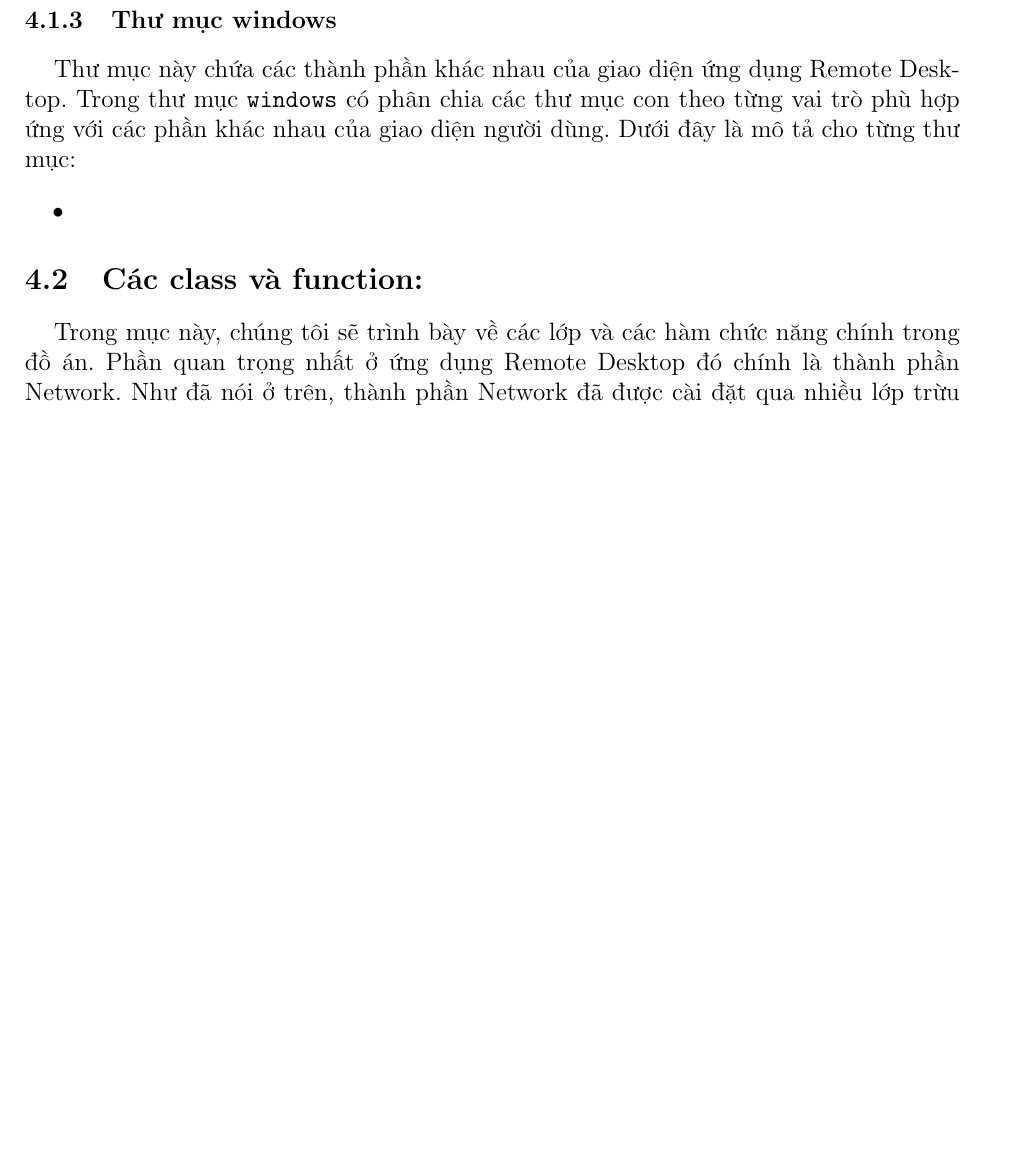
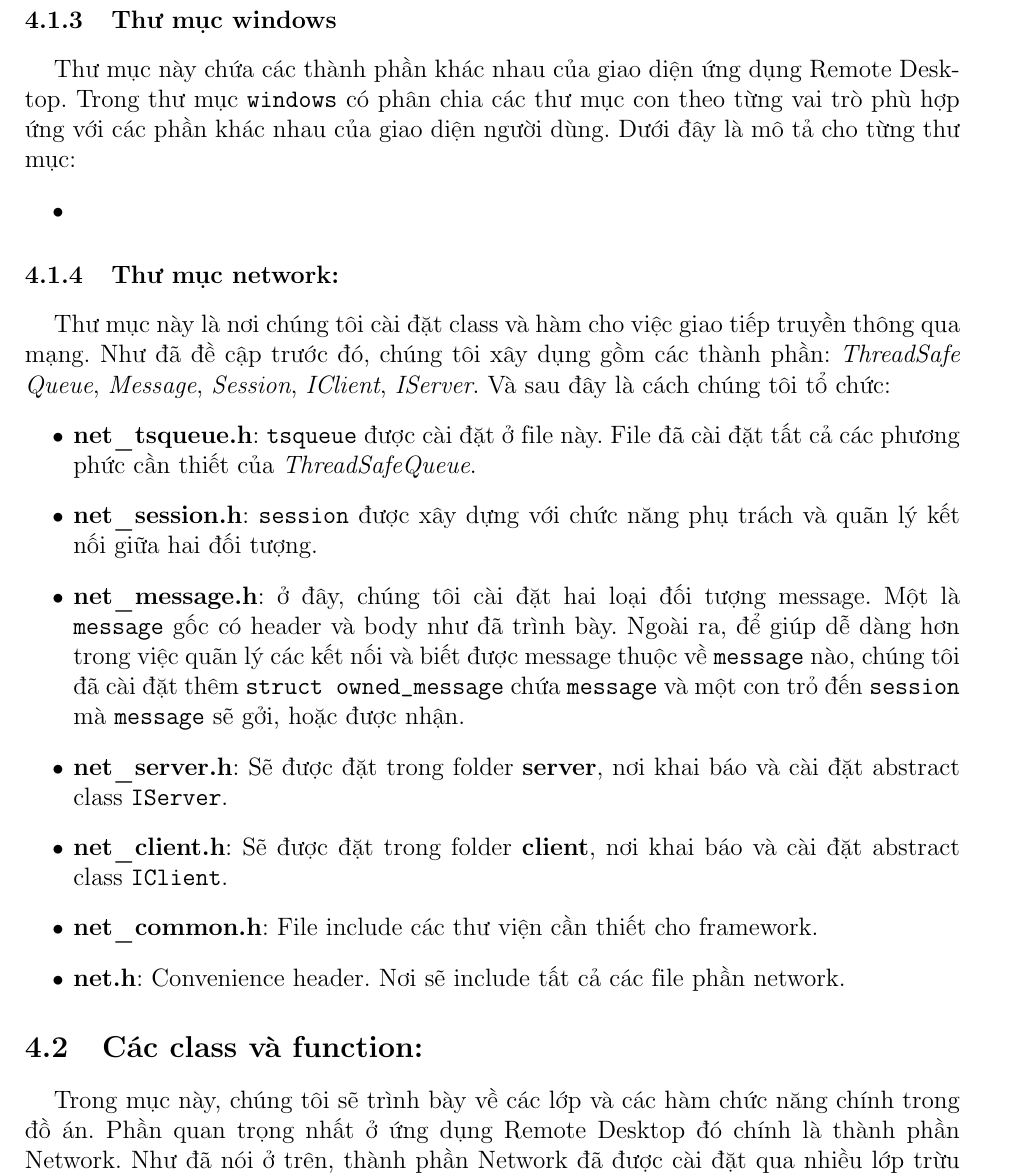
Before and after one commit to LongBaoCoder2/Remote-Desktop, a LaTeX document (documentation/main.tex, which reads documentation/latex/file_organization.tex): part of page 26 of 31, cut so that both start at the same text, the shorter picture padded with empty space. Compiled offline with pdfLaTeX.

Commit message:
Add network organization

```diff
--- a/documentation/latex/file_organization.tex
+++ b/documentation/latex/file_organization.tex
@@ -39,3 +39,16 @@ Thư mục này chứa các thành phần khác nhau của giao diện ứng d
 \begin{itemize}
 	\item
 \end{itemize}
+
+
+\subsubsection{Thư mục network: }
+Thư mục này là nơi chúng tôi cài đặt class và hàm cho việc giao tiếp truyền thông qua mạng. Như đã đề cập trước đó, chúng tôi xây dụng gồm các thành phần: \textit{ThreadSafe Queue}, \textit{Message}, \textit{Session}, \textit{IClient}, \textit{IServer}. Và sau đây là cách chúng tôi tổ chức:
+\begin{itemize}
+	\item \textbf{net\_tsqueue.h}: \verb|tsqueue| được cài đặt ở file này. File đã cài đặt tất cả các phương phức cần thiết của \textit{ThreadSafeQueue}.
+	 \item \textbf{net\_session.h}: \verb|session| được xây dựng với chức năng phụ trách và quãn lý kết nối giữa hai đối tượng.
+	 \item \textbf{net\_message.h}: ở đây, chúng tôi cài đặt hai loại đối tượng message. Một là \verb|message| gốc có header và body như đã trình bày. Ngoài ra, để giúp dễ dàng hơn trong việc quãn lý các kết nối và biết được message thuộc về \verb|message| nào, chúng tôi đã cài đặt thêm \verb|struct owned_message| chứa \verb|message| và một con trỏ đến \verb|session| mà \verb|message| sẽ gởi, hoặc được nhận.
+	 \item \textbf{net\_server.h}: Sẽ được đặt trong folder \textbf{server}, nơi khai báo và cài đặt abstract class \verb|IServer|.
+	 \item \textbf{net\_client.h}: Sẽ được đặt trong folder \textbf{client}, nơi khai báo và cài đặt abstract class \verb|IClient|.
+	 \item \textbf{net\_common.h}: File include các thư viện cần thiết cho framework.
+	 \item \textbf{net.h}: Convenience header. Nơi sẽ include tất cả các file phần network.
+\end{itemize}
```
Also changed, not shown: 3 other files.
